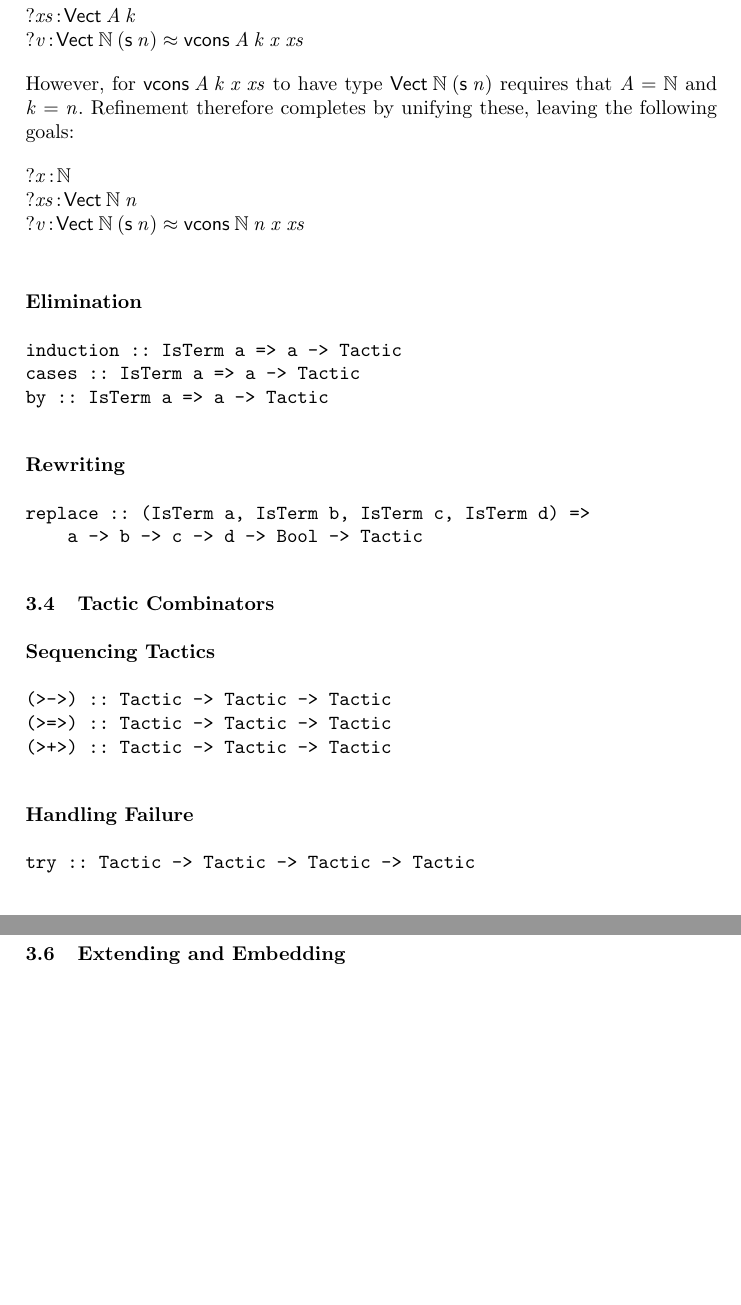
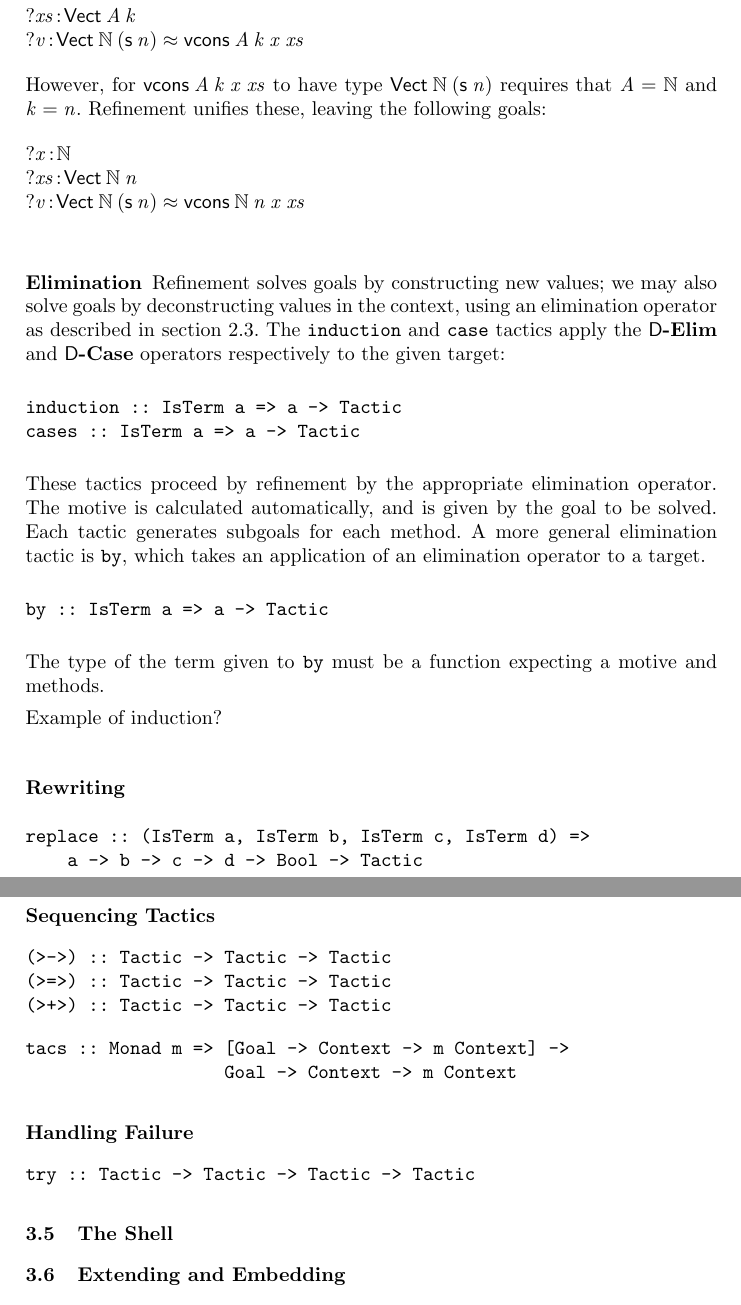
Before and after one commit to avsm/Ivor, a LaTeX thesis (papers/ivor/ivor.tex, which reads papers/ivor/tactics.tex): two parts of pages 7 and 8 of 8, joined at a grey line, cut so that both start at the same text, the shorter picture padded with empty space. Compiled offline with LaTeX, dvips and Ghostscript.

Commit message:
paper updates
darcs-hash:20060730114944-974a0-2898c6543a446d6c127072d1d3d124149151f007.gz

```diff
--- a/papers/ivor/tactics.tex
+++ b/papers/ivor/tactics.tex
@@ -101,7 +101,7 @@ attaches a guess to $\vv$:
 
 However, for $\Vcons\:\vA\:\vk\:\vx\:\vxs$ to have type
 $\Vect\:\Nat\:(\suc\:\vn)$ requires that $\vA=\Nat$ and $\vk=\vn$.
-Refinement therefore completes by unifying these, leaving the
+Refinement unifies these, leaving the
 following goals:
 \DM{
 \AR{
@@ -113,11 +113,31 @@ following goals:
 
 \subsubsection{Elimination}
 
+Refinement solves goals by constructing new values; we may also solve
+goals by deconstructing values in the context, using an elimination
+operator as described in section \ref{elimops}. The \texttt{induction}
+and \texttt{case} tactics apply the $\delim$ and $\dcase$ operators
+respectively to the given target:
+
 \begin{verbatim}
 induction :: IsTerm a => a -> Tactic
 cases :: IsTerm a => a -> Tactic
+\end{verbatim}
+
+These tactics proceed by refinement by the appropriate elimination
+operator. The motive is calculated automatically, and is given by the
+goal to be solved. Each tactic generates subgoals for each method.
+A more general elimination tactic is \texttt{by}, which takes an
+application of an elimination operator to a target.
+
+\begin{verbatim}
 by :: IsTerm a => a -> Tactic
 \end{verbatim}
+
+The type of the term given to \texttt{by} must be a function expecting
+a motive and methods.
+
+Example of induction?
 
 \subsubsection{Rewriting}
 
@@ -136,6 +156,11 @@ replace :: (IsTerm a, IsTerm b, IsTerm c, IsTerm d) =>
 (>+>) :: Tactic -> Tactic -> Tactic
 \end{verbatim}
 
+\begin{verbatim}
+tacs :: Monad m => [Goal -> Context -> m Context] ->
+                   Goal -> Context -> m Context
+\end{verbatim}
+
 \subsubsection{Handling Failure}
 
 \begin{verbatim}
```
Also changed, not shown: papers/ivor/corett.tex (+2 -0 lines).
